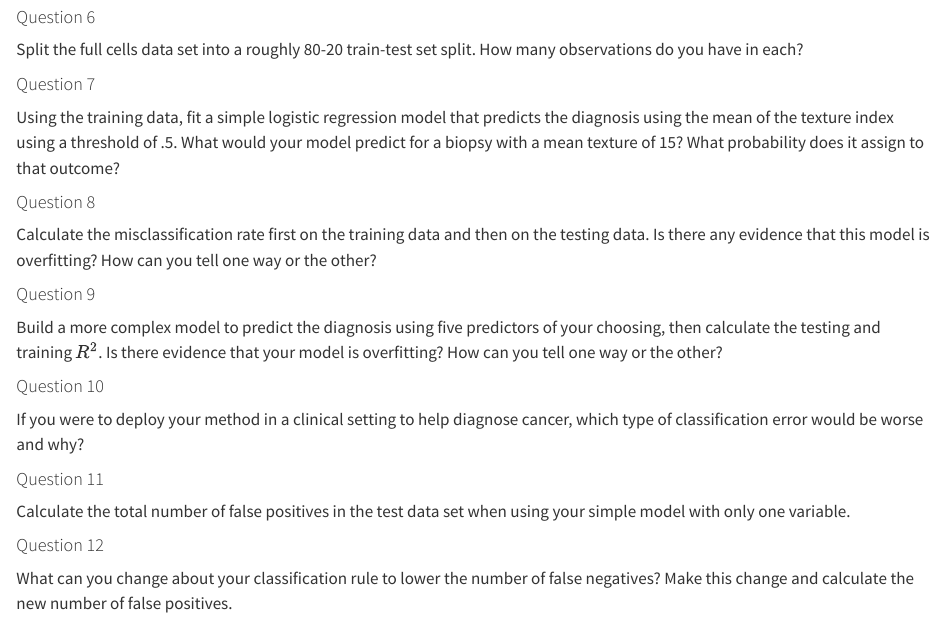
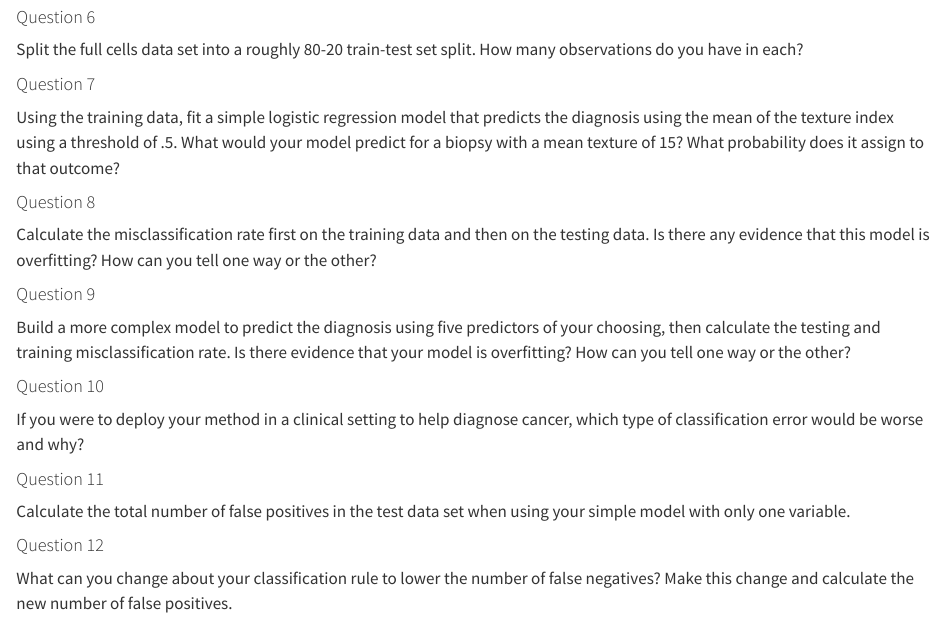
Before and after one commit to stat20/lab-8-cancer, a Quarto document (diagnosing-cancer.qmd): the page in a window 1100 px wide, from 940 px down. Rendered offline with R 4.5, knitr and Pandoc in place of Quarto, with nearby package versions; some code elsewhere in the file could not run offline.

Commit message:
fix typo

```diff
--- a/diagnosing-cancer.qmd
+++ b/diagnosing-cancer.qmd
@@ -66,7 +66,7 @@ Calculate the misclassification rate first on the training data and then on the
 
 #### Question 9
 
-Build a more complex model to predict the diagnosis using five predictors of your choosing, then calculate the testing and training $R^2$. Is there evidence that your model is overfitting? How can you tell one way or the other?
+Build a more complex model to predict the diagnosis using five predictors of your choosing, then calculate the testing and training misclassification rate. Is there evidence that your model is overfitting? How can you tell one way or the other?
 
 
 #### Question 10
```
